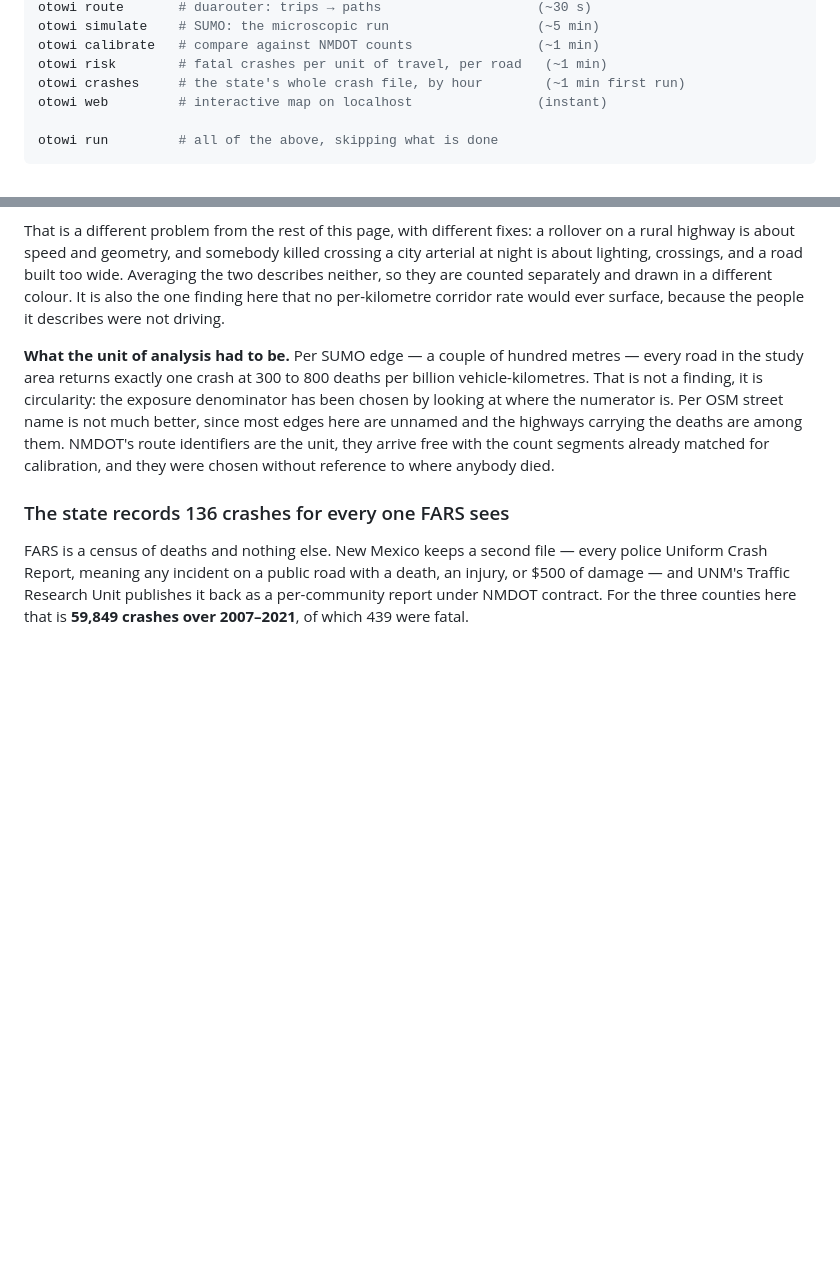
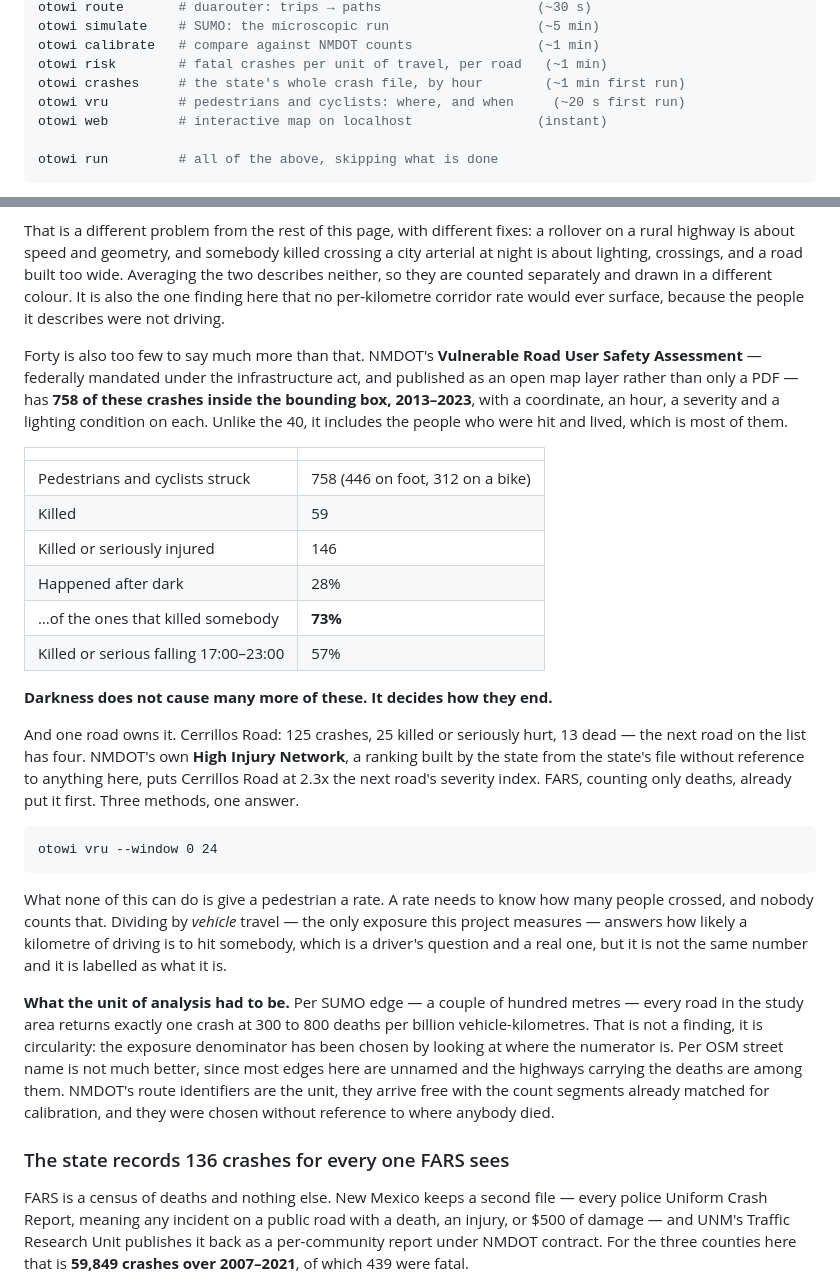
Before and after one commit to deknapp/otowi, a Markdown page: README.md, 2 parts joined by grey strips. GitHub-like rendering; blank space fills up the shorter version.

Commit message:
Say what 758 crashes say that 40 deaths could not
The README could report that a quarter of the people killed here were not in a
car, and then stop, because forty records is where FARS runs out. The state's
VRU layer has 758 inside the box with coordinates, and it carries the people
who were hit and lived.

The finding that needed the bigger file: 28% of these crashes happen after
dark and 73% of the fatal ones do. Darkness is not causing many more of them,
it is deciding how they end -- which is a statement about a fix (lighting and
crossing design) rather than about a time to travel.

Co-Authored-By: Claude Opus 5 (1M context) <noreply@anthropic.com>
Claude-Session: https://claude.ai/code/session_01Ay592NLDvvfMrTqLNHYCD2

```diff
--- a/README.md
+++ b/README.md
@@ -92,6 +92,7 @@ otowi simulate    # SUMO: the microscopic run                   (~5 min)
 otowi calibrate   # compare against NMDOT counts                (~1 min)
 otowi risk        # fatal crashes per unit of travel, per road   (~1 min)
 otowi crashes     # the state's whole crash file, by hour        (~1 min first run)
+otowi vru         # pedestrians and cyclists: where, and when     (~20 s first run)
 otowi web         # interactive map on localhost                (instant)
 
 otowi run         # all of the above, skipping what is done
@@ -244,6 +245,38 @@ too wide. Averaging the two describes neither, so they are counted separately
 and drawn in a different colour. It is also the one finding here that no
 per-kilometre corridor rate would ever surface, because the people it describes
 were not driving.
+
+Forty is also too few to say much more than that. NMDOT's **Vulnerable Road
+User Safety Assessment** — federally mandated under the infrastructure act, and
+published as an open map layer rather than only a PDF — has **758 of these
+crashes inside the bounding box, 2013–2023**, with a coordinate, an hour, a
+severity and a lighting condition on each. Unlike the 40, it includes the
+people who were hit and lived, which is most of them.
+
+| | |
+|---|---|
+| Pedestrians and cyclists struck | 758 (446 on foot, 312 on a bike) |
+| Killed | 59 |
+| Killed or seriously injured | 146 |
+| Happened after dark | 28% |
+| …of the ones that killed somebody | **73%** |
+| Killed or serious falling 17:00–23:00 | 57% |
+
+**Darkness does not cause many more of these. It decides how they end.**
+
+And one road owns it. Cerrillos Road: 125 crashes, 25 killed or seriously
+hurt, 13 dead — the next road on the list has four. NMDOT's own **High Injury
+Network**, a ranking built by the state from the state's file without reference
+to anything here, puts Cerrillos Road at 2.3x the next road's severity index.
+FARS, counting only deaths, already put it first. Three methods, one answer.
+
+    otowi vru --window 0 24
+
+What none of this can do is give a pedestrian a rate. A rate needs to know how
+many people crossed, and nobody counts that. Dividing by *vehicle* travel — the
+only exposure this project measures — answers how likely a kilometre of driving
+is to hit somebody, which is a driver's question and a real one, but it is not
+the same number and it is labelled as what it is.
 
 **What the unit of analysis had to be.** Per SUMO edge — a couple of hundred
 metres — every road in the study area returns exactly one crash at 300 to 800
```
